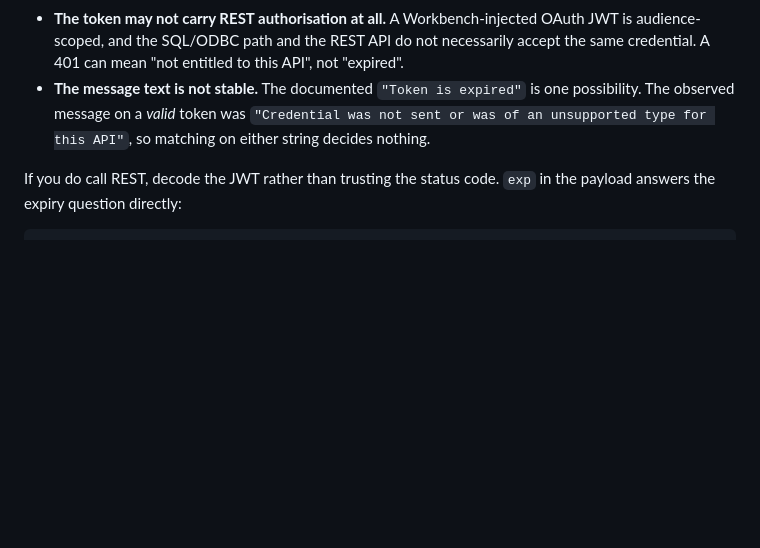
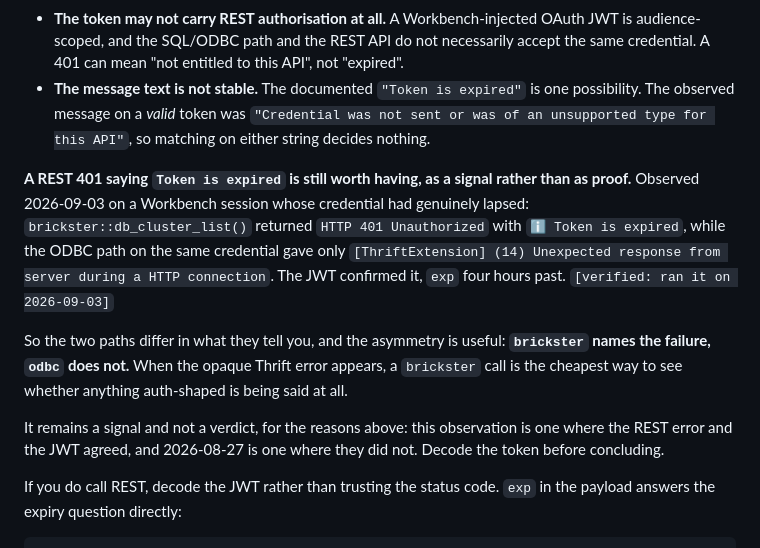
Before and after one commit to posit-dev/r-databricks-guide, a Markdown page: skills/r-databricks-connections/SKILL.md, the part around the change. Rendered like a GitHub page; blank space fills up the shorter version.

Commit message:
Note that brickster names an expired token and odbc does not
Observed 2026-09-03 on a lapsed Workbench credential. brickster's
db_cluster_list() returned HTTP 401 with "Token is expired"; the ODBC
path on the same credential gave only the opaque ThriftExtension (14)
error. The JWT confirmed it, exp four hours past.

Written as a signal rather than a verdict, because the section it sits
in already retracts exactly that inference: on 2026-08-27 every REST
endpoint returned 401 while dbConnect() succeeded seconds later on a
token with an hour left. Today is the case where the REST error and the
JWT agreed, that one is the case where they did not, and the standing
advice to decode the token before concluding is unchanged.

The useful part is the asymmetry rather than the status code. When the
Thrift error appears, a brickster call is the cheapest way to see
whether anything auth-shaped is being said at all.

Co-Authored-By: Claude Opus 5 (1M context) <noreply@anthropic.com>

````diff
--- a/skills/r-databricks-connections/SKILL.md
+++ b/skills/r-databricks-connections/SKILL.md
@@ -101,6 +101,12 @@ Two reasons the REST check misleads:
 - **The token may not carry REST authorisation at all.** A Workbench-injected OAuth JWT is audience-scoped, and the SQL/ODBC path and the REST API do not necessarily accept the same credential. A 401 can mean "not entitled to this API", not "expired".
 - **The message text is not stable.** The documented `"Token is expired"` is one possibility. The observed message on a *valid* token was `"Credential was not sent or was of an unsupported type for this API"`, so matching on either string decides nothing.
 
+**A REST 401 saying `Token is expired` is still worth having, as a signal rather than as proof.** Observed 2026-09-03 on a Workbench session whose credential had genuinely lapsed: `brickster::db_cluster_list()` returned `HTTP 401 Unauthorized` with `ℹ Token is expired`, while the ODBC path on the same credential gave only `[ThriftExtension] (14) Unexpected response from server during a HTTP connection`. The JWT confirmed it, `exp` four hours past. `[verified: ran it on 2026-09-03]`
+
+So the two paths differ in what they tell you, and the asymmetry is useful: **`brickster` names the failure, `odbc` does not.** When the opaque Thrift error appears, a `brickster` call is the cheapest way to see whether anything auth-shaped is being said at all.
+
+It remains a signal and not a verdict, for the reasons above: this observation is one where the REST error and the JWT agreed, and 2026-08-27 is one where they did not. Decode the token before concluding.
+
 If you do call REST, decode the JWT rather than trusting the status code. `exp` in the payload answers the expiry question directly:
 
 ```bash
````
